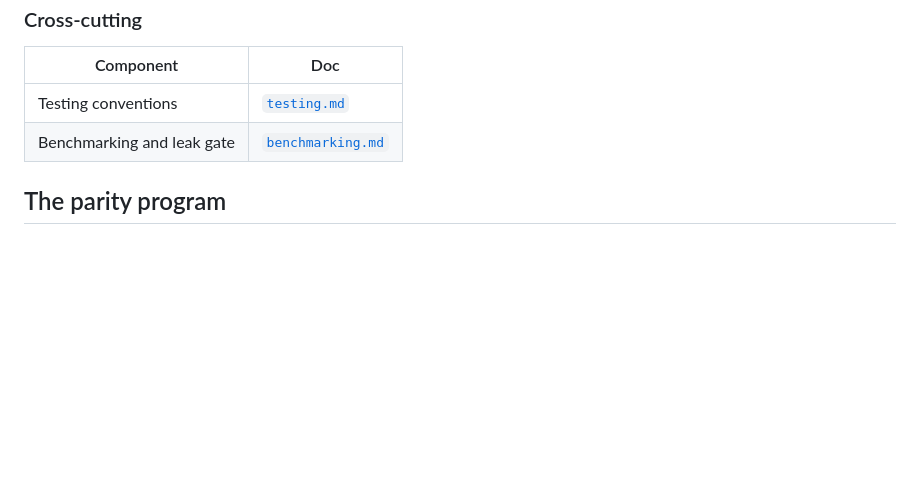
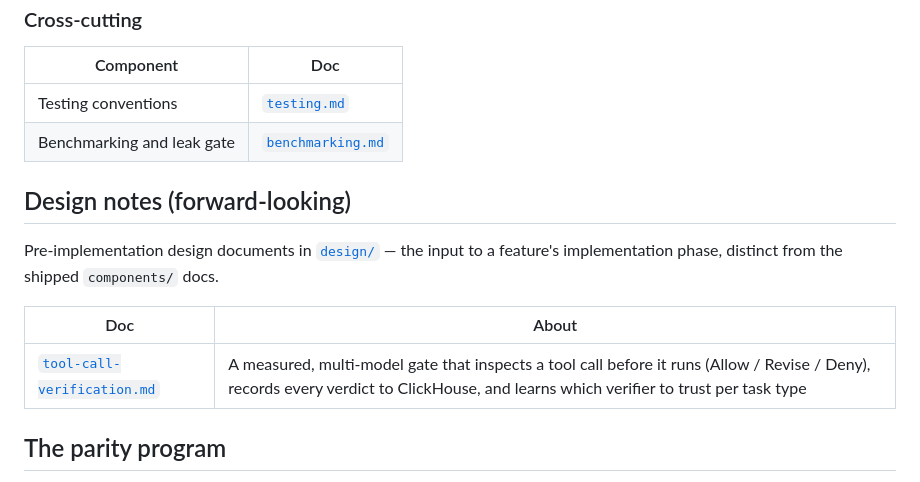
Before and after one commit to randomizedcoder/agent-seddon, a Markdown page: docs/README.md, the part around the change. Rendered like a GitHub page; blank space fills up the shorter version.

```diff
--- a/docs/README.md
+++ b/docs/README.md
@@ -96,6 +96,15 @@ One doc per seam or subsystem. The **config key** column is what you set in
 | Testing conventions | [`testing.md`](components/testing.md) |
 | Benchmarking and leak gate | [`benchmarking.md`](components/benchmarking.md) |
 
+## Design notes (forward-looking)
+
+Pre-implementation design documents in [`design/`](design/) — the input to a
+feature's implementation phase, distinct from the shipped `components/` docs.
+
+| Doc | About |
+|---|---|
+| [`tool-call-verification.md`](design/tool-call-verification.md) | A measured, multi-model gate that inspects a tool call before it runs (Allow / Revise / Deny), records every verdict to ClickHouse, and learns which verifier to trust per task type |
+
 ## The parity program
 
 Thirty per-feature specs in [`parity/`](parity/README.md). Each was written by
```
Also changed, not shown: docs/design/tool-call-verification.md (added, +323 -0 lines).
